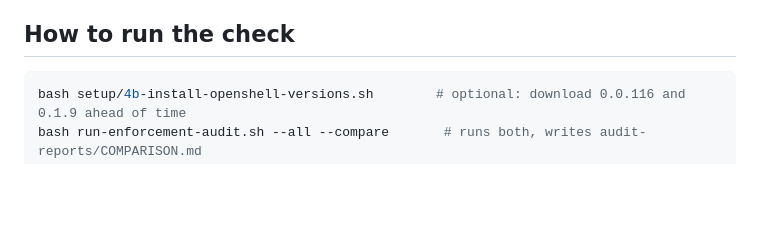
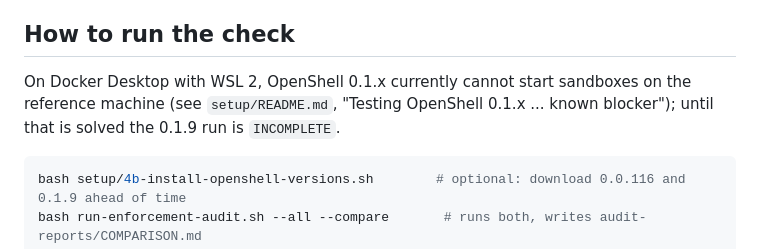
Before and after one commit to AhmedUZaki/openshell-policy-verification-lab, a Markdown page: docs/UPSTREAM_ANALYSIS_T09_T32.md, the part around the change. Drawn GitHub-style; blank space fills up the shorter version.

````diff
--- a/docs/UPSTREAM_ANALYSIS_T09_T32.md
+++ b/docs/UPSTREAM_ANALYSIS_T09_T32.md
@@ -36,6 +36,8 @@ Because the behavior appears fixed upstream, it is not a good candidate for repo
 
 ## How to run the check
 
+On Docker Desktop with WSL 2, OpenShell 0.1.x currently cannot start sandboxes on the reference machine (see `setup/README.md`, "Testing OpenShell 0.1.x ... known blocker"); until that is solved the 0.1.9 run is `INCOMPLETE`.
+
 ```bash
 bash setup/4b-install-openshell-versions.sh        # optional: download 0.0.116 and 0.1.9 ahead of time
 bash run-enforcement-audit.sh --all --compare       # runs both, writes audit-reports/COMPARISON.md
````
Also changed, not shown: docs/METHODOLOGY.md (+1 -1 lines), setup/README.md (+33 -0 lines), setup/images/docker-host-networking.png (added), 7 other files.
